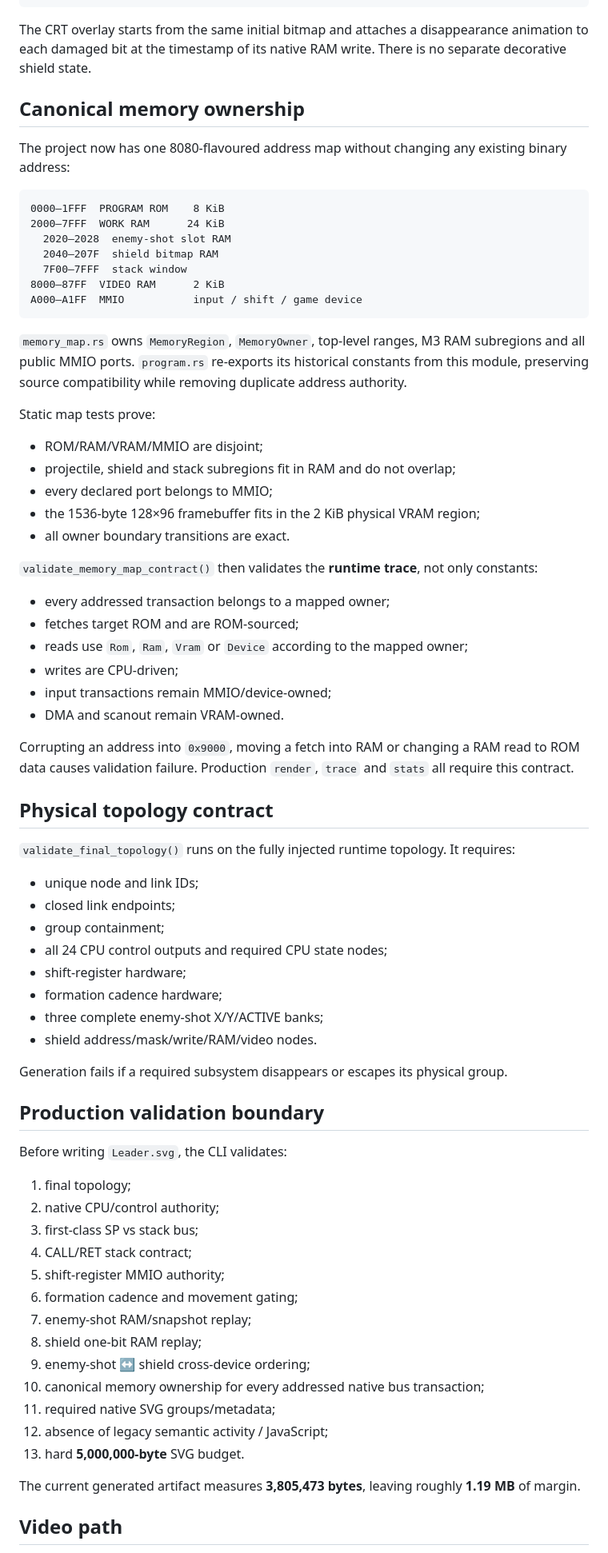
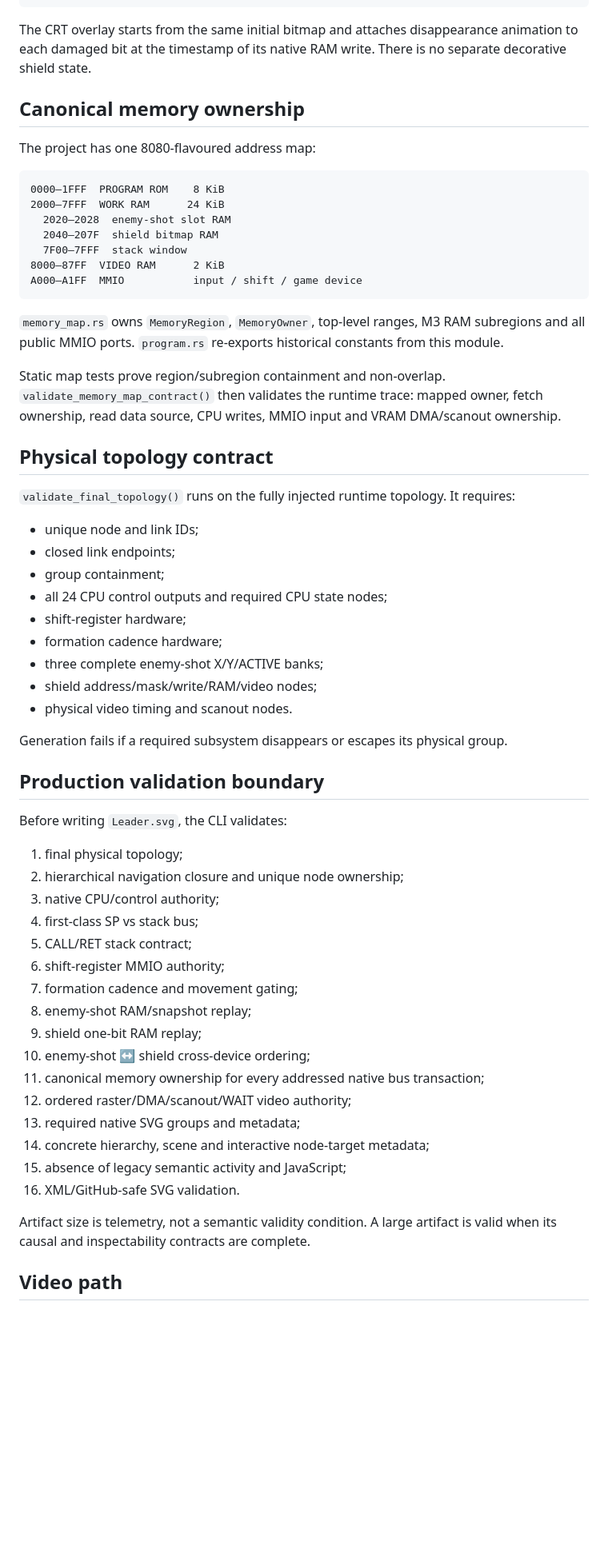
Before and after one commit to LeaderGRL/Leader_Invader, a Markdown page: docs/ARCHITECTURE.md, the part around one of its changes. Shown at 80% size. Rendered like a GitHub page; blank space fills up the shorter version.

````diff
--- a/docs/ARCHITECTURE.md
+++ b/docs/ARCHITECTURE.md
@@ -257,11 +415,11 @@ RAM0 RAM1 RAM2 RAM3
       scanout
 ```
 
-The CRT overlay starts from the same initial bitmap and attaches a disappearance animation to each damaged bit at the timestamp of its native RAM write. There is no separate decorative shield state.
+The CRT overlay starts from the same initial bitmap and attaches disappearance animation to each damaged bit at the timestamp of its native RAM write. There is no separate decorative shield state.
 
 ## Canonical memory ownership
 
-The project now has one 8080-flavoured address map without changing any existing binary address:
+The project has one 8080-flavoured address map:
 
 ```text
 0000–1FFF  PROGRAM ROM    8 KiB
@@ -273,26 +431,9 @@ The project now has one 8080-flavoured address map without changing any existing
 A000–A1FF  MMIO           input / shift / game device
 ```
 
-`memory_map.rs` owns `MemoryRegion`, `MemoryOwner`, top-level ranges, M3 RAM subregions and all public MMIO ports. `program.rs` re-exports its historical constants from this module, preserving source compatibility while removing duplicate address authority.
+`memory_map.rs` owns `MemoryRegion`, `MemoryOwner`, top-level ranges, M3 RAM subregions and all public MMIO ports. `program.rs` re-exports historical constants from this module.
 
-Static map tests prove:
-
-- ROM/RAM/VRAM/MMIO are disjoint;
-- projectile, shield and stack subregions fit in RAM and do not overlap;
-- every declared port belongs to MMIO;
-- the 1536-byte 128×96 framebuffer fits in the 2 KiB physical VRAM region;
-- all owner boundary transitions are exact.
-
-`validate_memory_map_contract()` then validates the **runtime trace**, not only constants:
-
-- every addressed transaction belongs to a mapped owner;
-- fetches target ROM and are ROM-sourced;
-- reads use `Rom`, `Ram`, `Vram` or `Device` according to the mapped owner;
-- writes are CPU-driven;
-- input transactions remain MMIO/device-owned;
-- DMA and scanout remain VRAM-owned.
-
-Corrupting an address into `0x9000`, moving a fetch into RAM or changing a RAM read to ROM data causes validation failure. Production `render`, `trace` and `stats` all require this contract.
+Static map tests prove region/subregion containment and non-overlap. `validate_memory_map_contract()` then validates the runtime trace: mapped owner, fetch ownership, read data source, CPU writes, MMIO input and VRAM DMA/scanout ownership.
 
 ## Physical topology contract
 
@@ -305,7 +446,8 @@ Corrupting an address into `0x9000`, moving a fetch into RAM or changing a RAM r
 - shift-register hardware;
 - formation cadence hardware;
 - three complete enemy-shot X/Y/ACTIVE banks;
-- shield address/mask/write/RAM/video nodes.
+- shield address/mask/write/RAM/video nodes;
+- physical video timing and scanout nodes.
 
 Generation fails if a required subsystem disappears or escapes its physical group.
 
@@ -313,21 +455,24 @@ Generation fails if a required subsystem disappears or escapes its physical grou
 
 Before writing `Leader.svg`, the CLI validates:
 
-1. final topology;
-2. native CPU/control authority;
-3. first-class SP vs stack bus;
-4. CALL/RET stack contract;
-5. shift-register MMIO authority;
-6. formation cadence and movement gating;
-7. enemy-shot RAM/snapshot replay;
-8. shield one-bit RAM replay;
-9. enemy-shot ↔ shield cross-device ordering;
-10. canonical memory ownership for every addressed native bus transaction;
-11. required native SVG groups/metadata;
-12. absence of legacy semantic activity / JavaScript;
-13. hard **5,000,000-byte** SVG budget.
+1. final physical topology;
+2. hierarchical navigation closure and unique node ownership;
+3. native CPU/control authority;
+4. first-class SP vs stack bus;
+5. CALL/RET stack contract;
+6. shift-register MMIO authority;
+7. formation cadence and movement gating;
+8. enemy-shot RAM/snapshot replay;
+9. shield one-bit RAM replay;
+10. enemy-shot ↔ shield cross-device ordering;
+11. canonical memory ownership for every addressed native bus transaction;
+12. ordered raster/DMA/scanout/WAIT video authority;
+13. required native SVG groups and metadata;
+14. concrete hierarchy, scene and interactive node-target metadata;
+15. absence of legacy semantic activity and JavaScript;
+16. XML/GitHub-safe SVG validation.
 
-The current generated artifact measures **3,805,473 bytes**, leaving roughly **1.19 MB** of margin.
+Artifact size is telemetry, not a semantic validity condition. A large artifact is valid when its causal and inspectability contracts are complete.
 
 ## Video path
 
````
Also changed, not shown: other parts of docs/ARCHITECTURE.md (+200 -42 lines).
